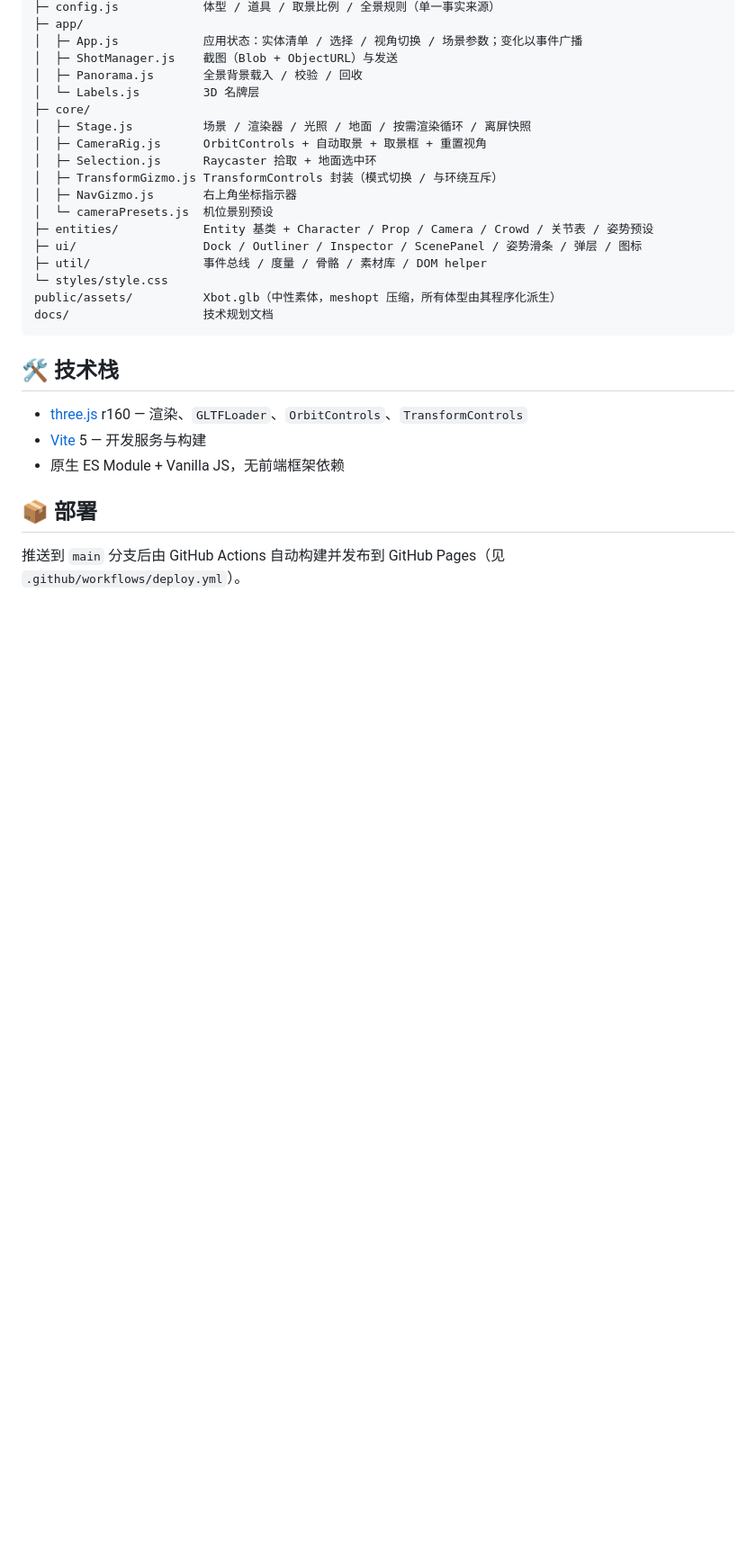
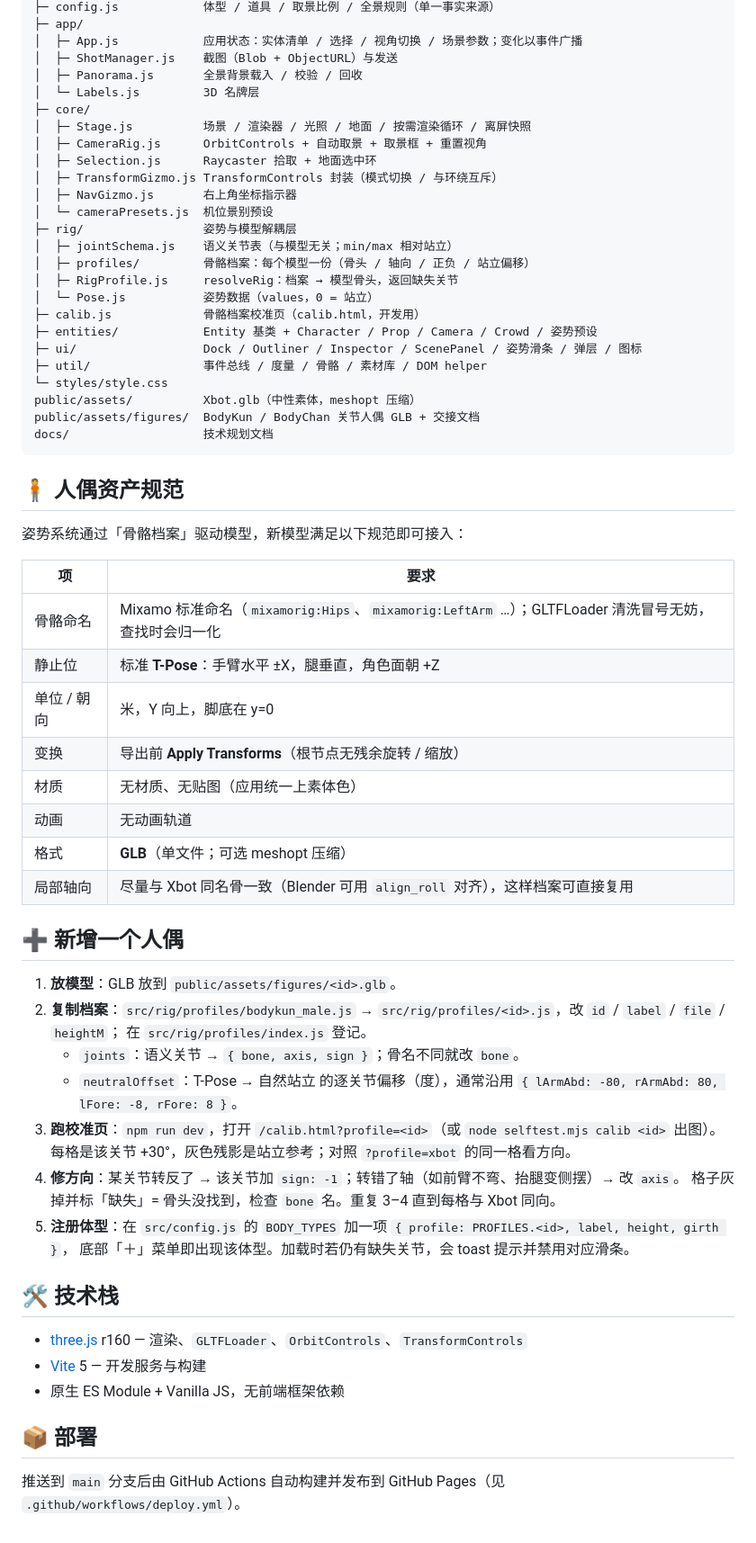
Before and after one commit to sunnygirl-0106/canvasflow-3d-director-stage, a Markdown page: README.md, the part around one of its changes. Shown at 90% size. GitHub-like rendering; blank space fills up the shorter version.

Commit message:
docs: README 增加人偶资产规范与新增人偶流程，更新结构与自测子命令
Co-Authored-By: Claude Opus 5.5 <noreply@anthropic.com>

````diff
--- a/README.md
+++ b/README.md
@@ -70,13 +77,49 @@ src/
 │  ├─ TransformGizmo.js TransformControls 封装（模式切换 / 与环绕互斥）
 │  ├─ NavGizmo.js       右上角坐标指示器
 │  └─ cameraPresets.js  机位景别预设
-├─ entities/            Entity 基类 + Character / Prop / Camera / Crowd / 关节表 / 姿势预设
+├─ rig/                 姿势与模型解耦层
+│  ├─ jointSchema.js    语义关节表（与模型无关；min/max 相对站立）
+│  ├─ profiles/         骨骼档案：每个模型一份（骨头 / 轴向 / 正负 / 站立偏移）
+│  ├─ RigProfile.js     resolveRig：档案 → 模型骨头，返回缺失关节
+│  └─ Pose.js           姿势数据（values，0 = 站立）
+├─ calib.js             骨骼档案校准页（calib.html，开发用）
+├─ entities/            Entity 基类 + Character / Prop / Camera / Crowd / 姿势预设
 ├─ ui/                  Dock / Outliner / Inspector / ScenePanel / 姿势滑条 / 弹层 / 图标
 ├─ util/                事件总线 / 度量 / 骨骼 / 素材库 / DOM helper
 └─ styles/style.css
-public/assets/          Xbot.glb（中性素体，meshopt 压缩，所有体型由其程序化派生）
+public/assets/          Xbot.glb（中性素体，meshopt 压缩）
+public/assets/figures/  BodyKun / BodyChan 关节人偶 GLB + 交接文档
 docs/                   技术规划文档
 ```
+
+## 🧍 人偶资产规范
+
+姿势系统通过「骨骼档案」驱动模型，新模型满足以下规范即可接入：
+
+| 项 | 要求 |
+| --- | --- |
+| 骨骼命名 | Mixamo 标准命名（`mixamorig:Hips`、`mixamorig:LeftArm` …）；GLTFLoader 清洗冒号无妨，查找时会归一化 |
+| 静止位 | 标准 **T-Pose**：手臂水平 ±X，腿垂直，角色面朝 +Z |
+| 单位 / 朝向 | 米，Y 向上，脚底在 y=0 |
+| 变换 | 导出前 **Apply Transforms**（根节点无残余旋转 / 缩放） |
+| 材质 | 无材质、无贴图（应用统一上素体色） |
+| 动画 | 无动画轨道 |
+| 格式 | **GLB**（单文件；可选 meshopt 压缩） |
+| 局部轴向 | 尽量与 Xbot 同名骨一致（Blender 可用 `align_roll` 对齐），这样档案可直接复用 |
+
+## ➕ 新增一个人偶
+
+1. **放模型**：GLB 放到 `public/assets/figures/<id>.glb`。
+2. **复制档案**：`src/rig/profiles/bodykun_male.js` → `src/rig/profiles/<id>.js`，改 `id` / `label` / `file` / `heightM`；
+   在 `src/rig/profiles/index.js` 登记。
+   - `joints`：语义关节 → `{ bone, axis, sign }`；骨名不同就改 `bone`。
+   - `neutralOffset`：T-Pose → 自然站立 的逐关节偏移（度），通常沿用 `{ lArmAbd: -80, rArmAbd: 80, lFore: -8, rFore: 8 }`。
+3. **跑校准页**：`npm run dev`，打开 `/calib.html?profile=<id>`（或 `node selftest.mjs calib <id>` 出图）。
+   每格是该关节 +30°，灰色残影是站立参考；对照 `?profile=xbot` 的同一格看方向。
+4. **修方向**：某关节转反了 → 该关节加 `sign: -1`；转错了轴（如前臂不弯、抬腿变侧摆）→ 改 `axis`。
+   格子灰掉并标「缺失」= 骨头没找到，检查 `bone` 名。重复 3–4 直到每格与 Xbot 同向。
+5. **注册体型**：在 `src/config.js` 的 `BODY_TYPES` 加一项 `{ profile: PROFILES.<id>, label, height, girth }`，
+   底部「＋」菜单即出现该体型。加载时若仍有缺失关节，会 toast 提示并禁用对应滑条。
 
 ## 🛠️ 技术栈
 
````
Also changed, not shown: other parts of README.md (+9 -2 lines).
